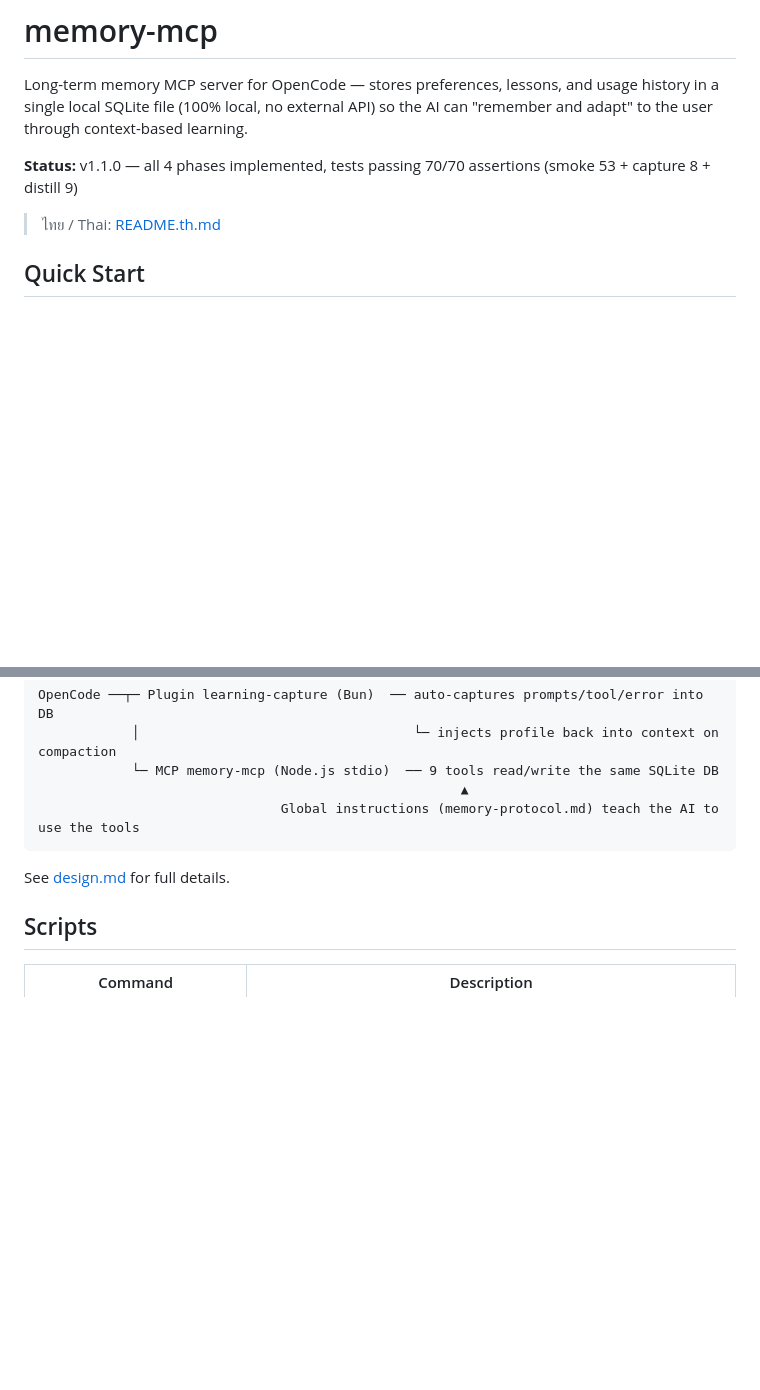
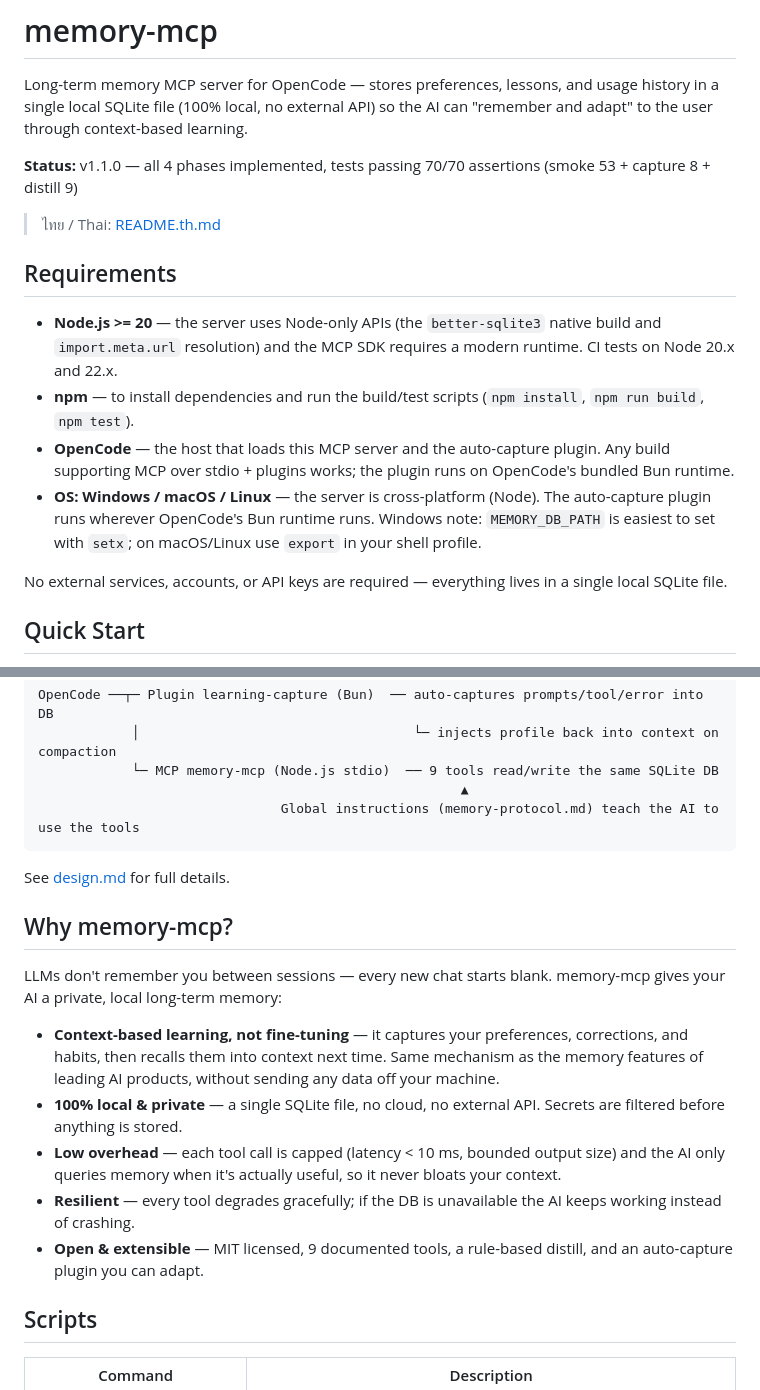
Before and after one commit to worakorn-prince/th-memory-mcp, a Markdown page: README.md, 2 parts joined by grey strips. Drawn GitHub-style; blank space fills up the shorter version.

````diff
--- a/README.md
+++ b/README.md
@@ -5,6 +5,15 @@ Long-term memory MCP server for OpenCode — stores preferences, lessons, and us
 **Status:** v1.1.0 — all 4 phases implemented, tests passing 70/70 assertions (smoke 53 + capture 8 + distill 9)
 
 > ไทย / Thai: [README.th.md](README.th.md)
+
+## Requirements
+
+- **Node.js >= 20** — the server uses Node-only APIs (the `better-sqlite3` native build and `import.meta.url` resolution) and the MCP SDK requires a modern runtime. CI tests on Node 20.x and 22.x.
+- **npm** — to install dependencies and run the build/test scripts (`npm install`, `npm run build`, `npm test`).
+- **OpenCode** — the host that loads this MCP server and the auto-capture plugin. Any build supporting MCP over stdio + plugins works; the plugin runs on OpenCode's bundled Bun runtime.
+- **OS: Windows / macOS / Linux** — the server is cross-platform (Node). The auto-capture plugin runs wherever OpenCode's Bun runtime runs. Windows note: `MEMORY_DB_PATH` is easiest to set with `setx`; on macOS/Linux use `export` in your shell profile.
+
+No external services, accounts, or API keys are required — everything lives in a single local SQLite file.
 
 ## Quick Start
 
@@ -55,6 +64,16 @@ OpenCode ──┬─ Plugin learning-capture (Bun)  ── auto-captures prompt
 ```
 
 See [design.md](design.md) for full details.
+
+## Why memory-mcp?
+
+LLMs don't remember you between sessions — every new chat starts blank. memory-mcp gives your AI a private, local long-term memory:
+
+- **Context-based learning, not fine-tuning** — it captures your preferences, corrections, and habits, then recalls them into context next time. Same mechanism as the memory features of leading AI products, without sending any data off your machine.
+- **100% local & private** — a single SQLite file, no cloud, no external API. Secrets are filtered before anything is stored.
+- **Low overhead** — each tool call is capped (latency < 10 ms, bounded output size) and the AI only queries memory when it's actually useful, so it never bloats your context.
+- **Resilient** — every tool degrades gracefully; if the DB is unavailable the AI keeps working instead of crashing.
+- **Open & extensible** — MIT licensed, 9 documented tools, a rule-based distill, and an auto-capture plugin you can adapt.
 
 ## Scripts
 
````
Also changed, not shown: README.th.md (+19 -0 lines).
